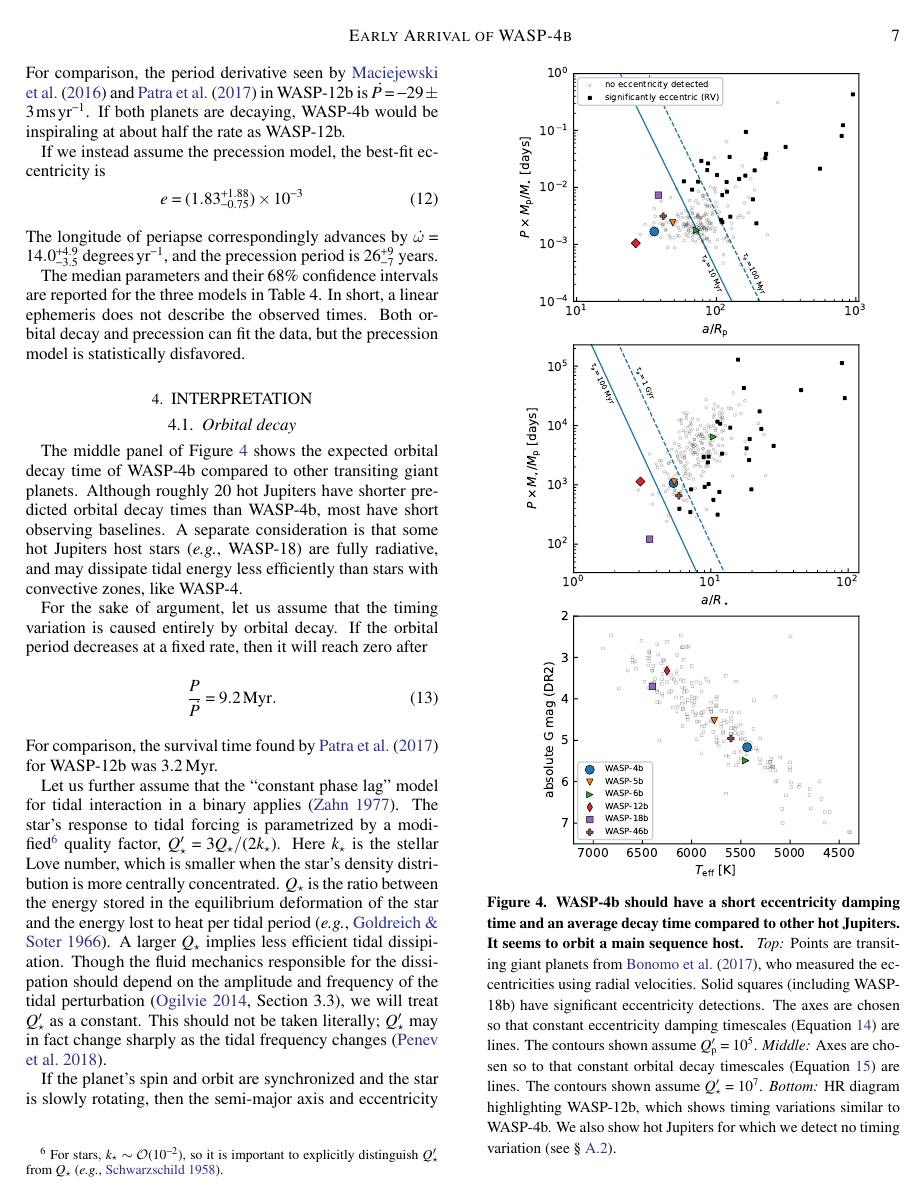
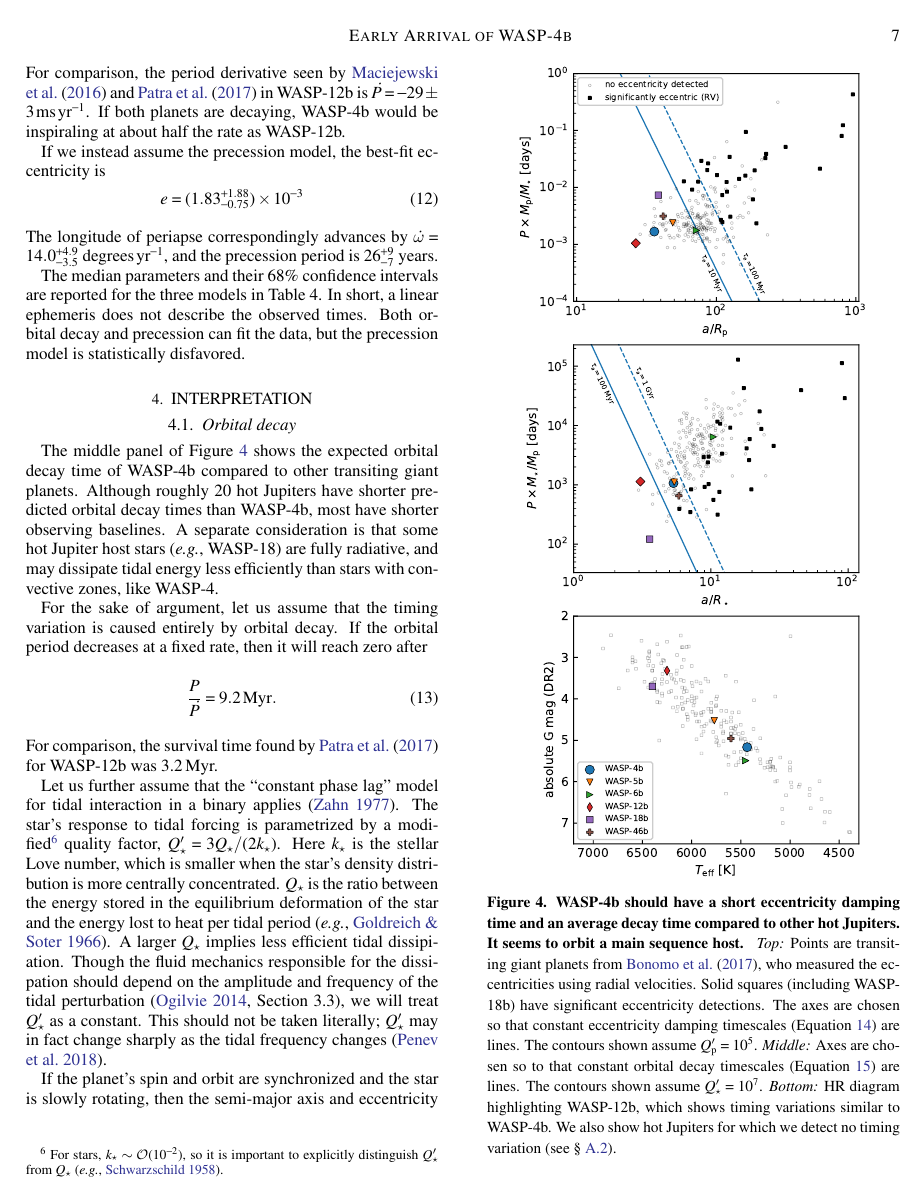
Before and after one commit to lgbouma/WASP-4b_anomaly, a LaTeX paper (paper/ms.tex): page 7 of 19. Compiled offline with pdfLaTeX; a LaTeX package or settings file that is missing is left out.

Commit message:
grammar-hammer

```diff
--- a/paper/ms.tex
+++ b/paper/ms.tex
@@ -855,10 +855,11 @@ disfavored.
 The middle panel of Figure~\ref{fig:context} shows the expected
 orbital decay time of WASP-4b compared to other transiting giant
 planets.  Although roughly 20 hot Jupiters have shorter predicted
-orbital decay times than WASP-4b, most have short observing baselines.
-A separate consideration is that some hot Jupiters host stars ({\it
-e.g.}, WASP-18) are fully radiative, and may dissipate tidal energy
-less efficiently than stars with convective zones, like WASP-4.
+orbital decay times than WASP-4b, most have shorter observing
+baselines.  A separate consideration is that some hot Jupiter host
+stars ({\it e.g.}, WASP-18) are fully radiative, and may dissipate
+tidal energy less efficiently than stars with convective zones, like
+WASP-4.
 
 For the sake of argument, let us assume that the timing variation is
 caused entirely by orbital decay.  If the orbital period decreases
```
